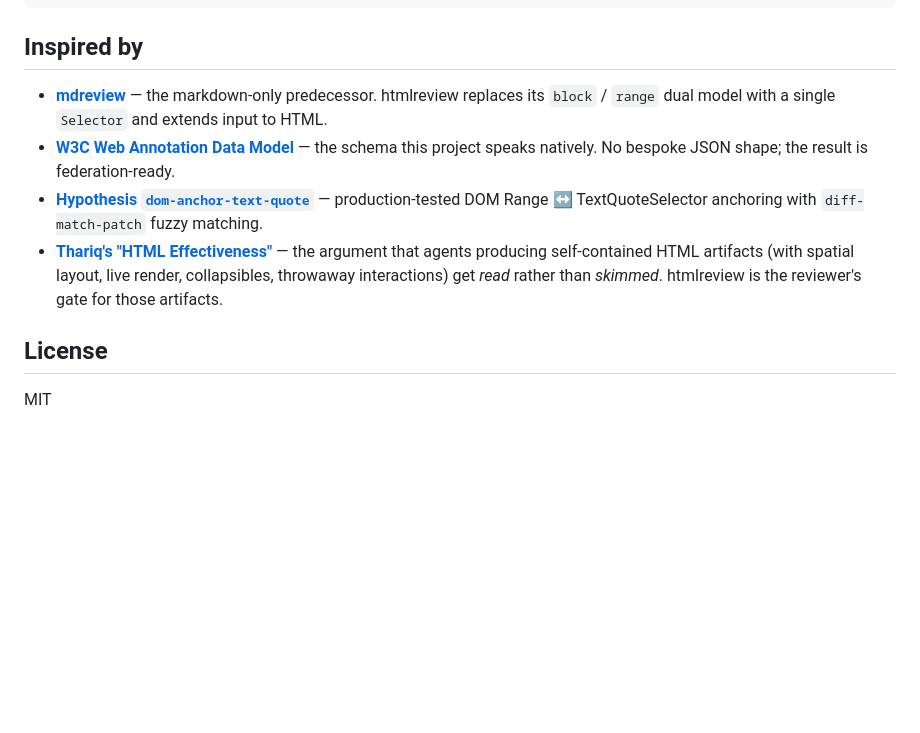
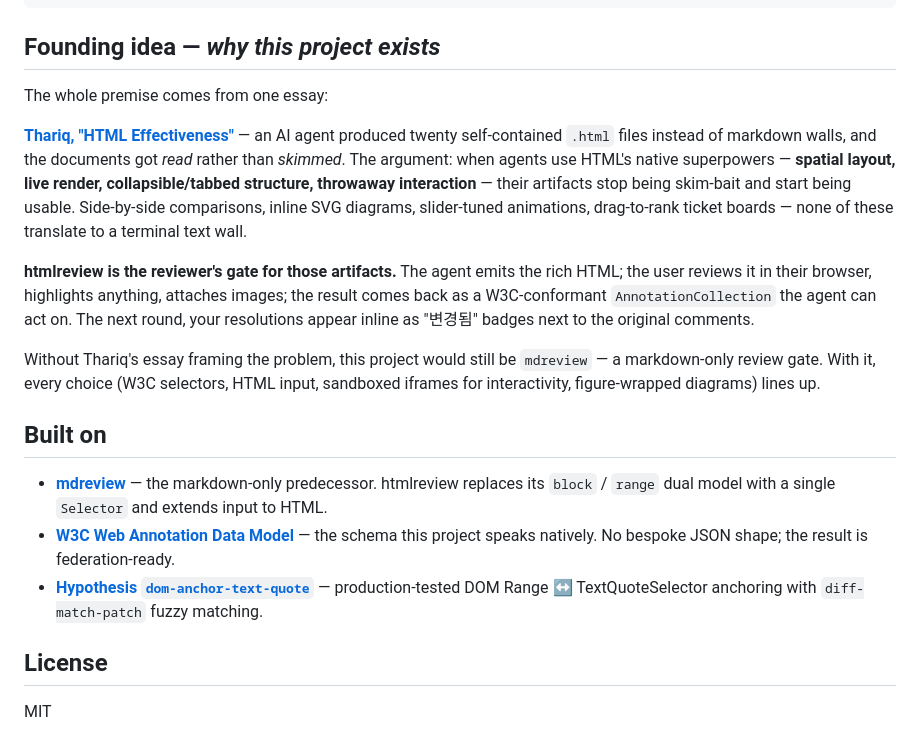
Before and after one commit to Sangminnn/htmlreview, a Markdown page: README.md, the part around the change. Drawn GitHub-style; blank space fills up the shorter version.

````diff
--- a/README.md
+++ b/README.md
@@ -143,12 +143,21 @@ npm run smoke           # end-to-end: stdin → render → page → submit → s
 npm run capture         # Playwright captures 3 screenshots → docs/screenshots/
 ```
 
-## Inspired by
+## Founding idea — *why this project exists*
+
+The whole premise comes from one essay:
+
+**[Thariq, "HTML Effectiveness"](https://thariqs.github.io/html-effectiveness/)** — an AI agent produced twenty self-contained `.html` files instead of markdown walls, and the documents got *read* rather than *skimmed*. The argument: when agents use HTML's native superpowers — **spatial layout, live render, collapsible/tabbed structure, throwaway interaction** — their artifacts stop being skim-bait and start being usable. Side-by-side comparisons, inline SVG diagrams, slider-tuned animations, drag-to-rank ticket boards — none of these translate to a terminal text wall.
+
+**htmlreview is the reviewer's gate for those artifacts.** The agent emits the rich HTML; the user reviews it in their browser, highlights anything, attaches images; the result comes back as a W3C-conformant `AnnotationCollection` the agent can act on. The next round, your resolutions appear inline as "변경됨" badges next to the original comments.
+
+Without Thariq's essay framing the problem, this project would still be `mdreview` — a markdown-only review gate. With it, every choice (W3C selectors, HTML input, sandboxed iframes for interactivity, figure-wrapped diagrams) lines up.
+
+## Built on
 
 - [**mdreview**](https://github.com/sangminnn/mdreview) — the markdown-only predecessor. htmlreview replaces its `block` / `range` dual model with a single `Selector` and extends input to HTML.
 - [**W3C Web Annotation Data Model**](https://www.w3.org/TR/annotation-model/) — the schema this project speaks natively. No bespoke JSON shape; the result is federation-ready.
 - [**Hypothesis `dom-anchor-text-quote`**](https://github.com/hypothesis/dom-anchor-text-quote) — production-tested DOM Range ↔ TextQuoteSelector anchoring with `diff-match-patch` fuzzy matching.
-- [**Thariq's "HTML Effectiveness"**](https://thariqs.github.io/html-effectiveness/) — the argument that agents producing self-contained HTML artifacts (with spatial layout, live render, collapsibles, throwaway interactions) get *read* rather than *skimmed*. htmlreview is the reviewer's gate for those artifacts.
 
 ## License
 
````
Also changed, not shown: README.ko.md (+11 -2 lines).
